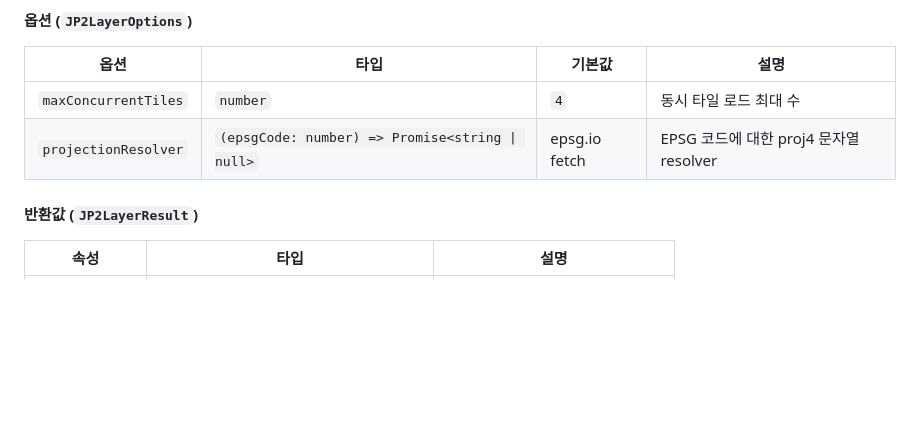
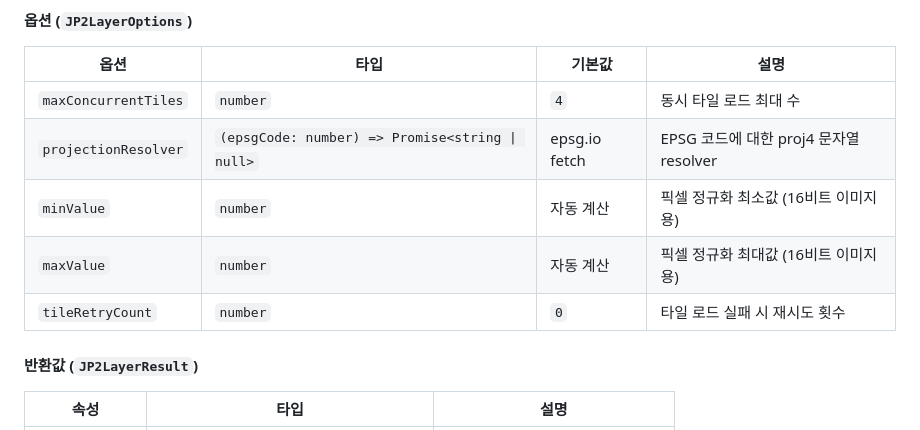
Before and after one commit to conaonda/OpenLayersJP2Provider, a Markdown page: README.md, the part around the change. Rendered like a GitHub page; blank space fills up the shorter version.

Commit message:
docs(sprint-7): update CHANGELOG and README for minValue/maxValue and tileRetryCount options
Co-Authored-By: Claude Sonnet 4.6 <noreply@anthropic.com>

```diff
--- a/README.md
+++ b/README.md
@@ -51,6 +51,9 @@ const result = await createJP2TileLayer(provider, options);
 |------|------|--------|------|
 | `maxConcurrentTiles` | `number` | `4` | 동시 타일 로드 최대 수 |
 | `projectionResolver` | `(epsgCode: number) => Promise<string \| null>` | epsg.io fetch | EPSG 코드에 대한 proj4 문자열 resolver |
+| `minValue` | `number` | 자동 계산 | 픽셀 정규화 최소값 (16비트 이미지용) |
+| `maxValue` | `number` | 자동 계산 | 픽셀 정규화 최대값 (16비트 이미지용) |
+| `tileRetryCount` | `number` | `0` | 타일 로드 실패 시 재시도 횟수 |
 
 #### 반환값 (`JP2LayerResult`)
 
```
Also changed, not shown: CHANGELOG.md (+11 -0 lines).
